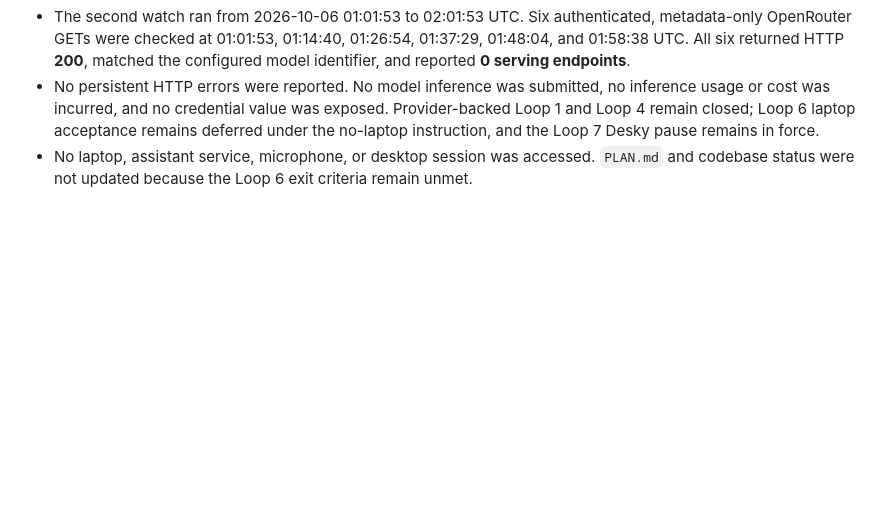
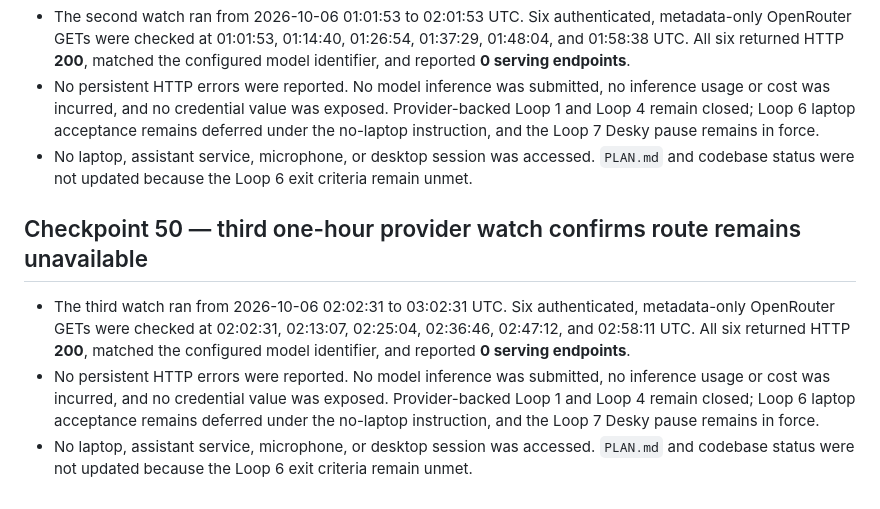
Before and after one commit to allenz2423/voice-assistant, a Markdown page: docs/implementation-log-2026-10-05.md, the part around the change. GitHub-like rendering; blank space fills up the shorter version.

Commit message:
Record third provider route watch

```diff
--- a/docs/implementation-log-2026-10-05.md
+++ b/docs/implementation-log-2026-10-05.md
@@ -483,3 +483,9 @@ This keeps the same semantic task and oracle while ensuring the relative week/ye
 - The second watch ran from 2026-10-06 01:01:53 to 02:01:53 UTC. Six authenticated, metadata-only OpenRouter GETs were checked at 01:01:53, 01:14:40, 01:26:54, 01:37:29, 01:48:04, and 01:58:38 UTC. All six returned HTTP **200**, matched the configured model identifier, and reported **0 serving endpoints**.
 - No persistent HTTP errors were reported. No model inference was submitted, no inference usage or cost was incurred, and no credential value was exposed. Provider-backed Loop 1 and Loop 4 remain closed; Loop 6 laptop acceptance remains deferred under the no-laptop instruction, and the Loop 7 Desky pause remains in force.
 - No laptop, assistant service, microphone, or desktop session was accessed. `PLAN.md` and codebase status were not updated because the Loop 6 exit criteria remain unmet.
+
+## Checkpoint 50 — third one-hour provider watch confirms route remains unavailable
+
+- The third watch ran from 2026-10-06 02:02:31 to 03:02:31 UTC. Six authenticated, metadata-only OpenRouter GETs were checked at 02:02:31, 02:13:07, 02:25:04, 02:36:46, 02:47:12, and 02:58:11 UTC. All six returned HTTP **200**, matched the configured model identifier, and reported **0 serving endpoints**.
+- No persistent HTTP errors were reported. No model inference was submitted, no inference usage or cost was incurred, and no credential value was exposed. Provider-backed Loop 1 and Loop 4 remain closed; Loop 6 laptop acceptance remains deferred under the no-laptop instruction, and the Loop 7 Desky pause remains in force.
+- No laptop, assistant service, microphone, or desktop session was accessed. `PLAN.md` and codebase status were not updated because the Loop 6 exit criteria remain unmet.
```
